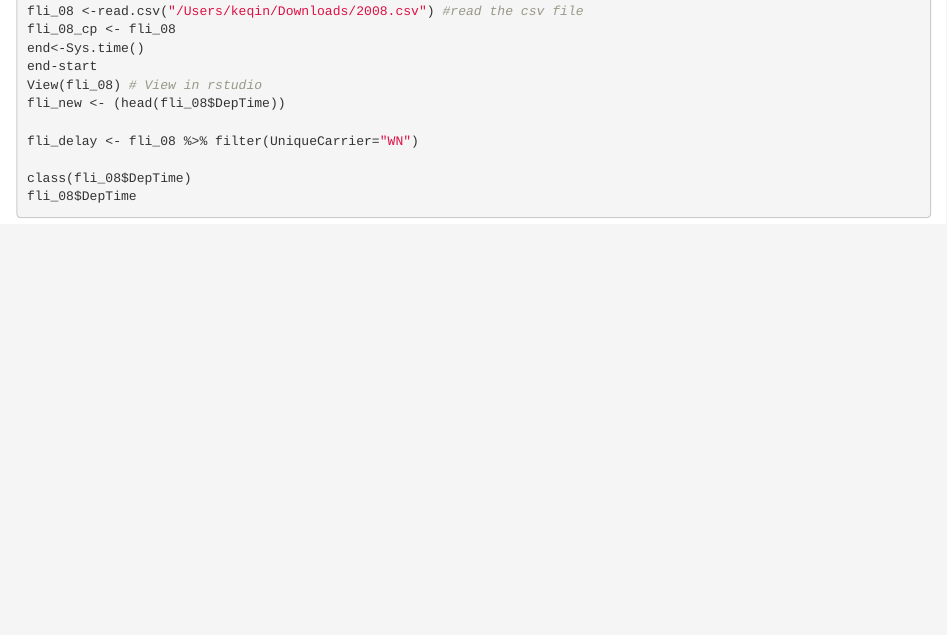
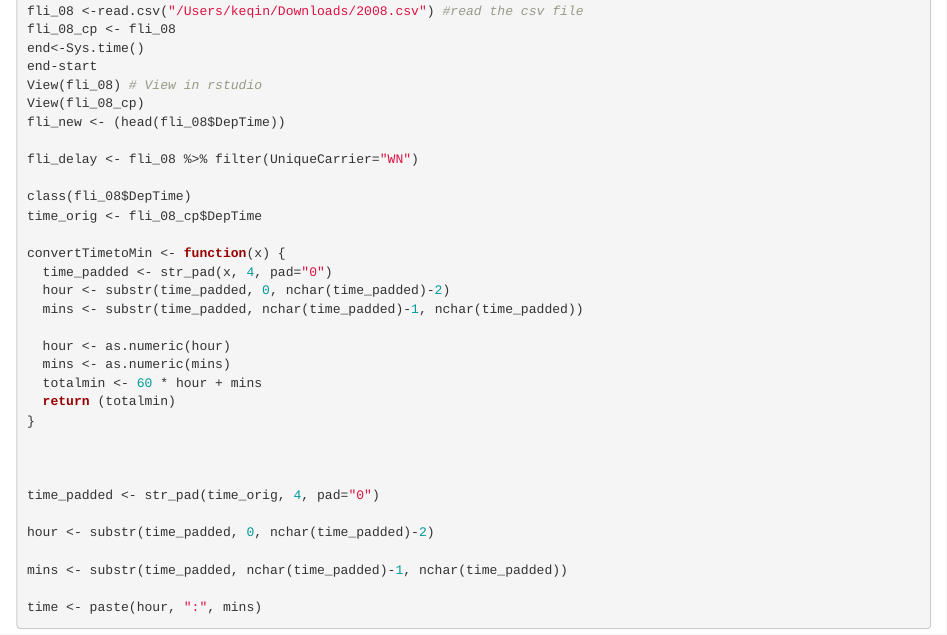
Before and after one commit to suyanglu/Stat133_groupproject_ggflight, an R Markdown document (Yunyi_code.Rmd): the page in a window 1100 px wide, from 190 px down. Rendered offline with R 4.5, knitr and Pandoc, with nearby package versions; some code elsewhere in the file could not run offline.

Commit message:
convertTimetoMin

````diff
--- a/Yunyi_code.Rmd
+++ b/Yunyi_code.Rmd
@@ -26,11 +27,35 @@ fli_08_cp <- fli_08
 end<-Sys.time()
 end-start
 View(fli_08) # View in rstudio
+View(fli_08_cp)
 fli_new <- (head(fli_08$DepTime))
 
 fli_delay <- fli_08 %>% filter(UniqueCarrier="WN")
 
 class(fli_08$DepTime)
-fli_08$DepTime
+time_orig <- fli_08_cp$DepTime
+
+convertTimetoMin <- function(x) {
+  time_padded <- str_pad(x, 4, pad="0")
+  hour <- substr(time_padded, 0, nchar(time_padded)-2)
+  mins <- substr(time_padded, nchar(time_padded)-1, nchar(time_padded))
+
+  hour <- as.numeric(hour)
+  mins <- as.numeric(mins)
+  totalmin <- 60 * hour + mins
+  return (totalmin)
+}
+
+
+
+time_padded <- str_pad(time_orig, 4, pad="0")
+
+hour <- substr(time_padded, 0, nchar(time_padded)-2)
+
+mins <- substr(time_padded, nchar(time_padded)-1, nchar(time_padded))
+
+time <- paste(hour, ":", mins)
+
+
 
 ```
````
Also changed, not shown: Yunyi_code.Rmd (1 more changed lines).
